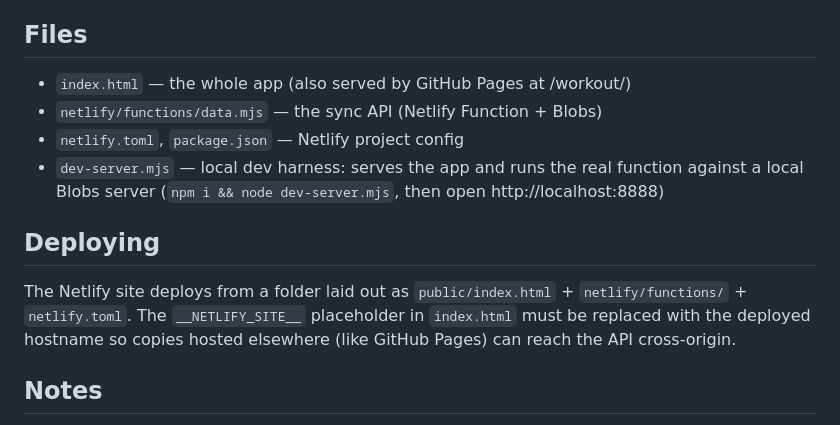
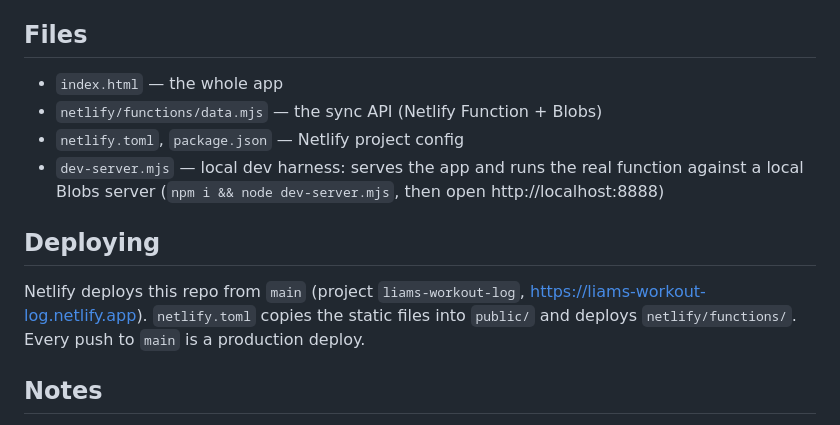
Before and after one commit to liamscodes/workout-log, a Markdown page: README.md, the part around the change. Rendered like a GitHub page.

```diff
--- a/README.md
+++ b/README.md
@@ -42,7 +42,7 @@ for years and follows you across devices.
 
 ## Files
 
-- `index.html` — the whole app (also served by GitHub Pages at /workout/)
+- `index.html` — the whole app
 - `netlify/functions/data.mjs` — the sync API (Netlify Function + Blobs)
 - `netlify.toml`, `package.json` — Netlify project config
 - `dev-server.mjs` — local dev harness: serves the app and runs the real
@@ -51,10 +51,10 @@ for years and follows you across devices.
 
 ## Deploying
 
-The Netlify site deploys from a folder laid out as `public/index.html` +
-`netlify/functions/` + `netlify.toml`. The `__NETLIFY_SITE__` placeholder in
-`index.html` must be replaced with the deployed hostname so copies hosted
-elsewhere (like GitHub Pages) can reach the API cross-origin.
+Netlify deploys this repo from `main` (project `liams-workout-log`,
+https://liams-workout-log.netlify.app). `netlify.toml` copies the static files
+into `public/` and deploys `netlify/functions/`. Every push to `main` is a
+production deploy.
 
 ## Notes
 
```
Also changed, not shown: CLAUDE.md (added, +40 -0 lines).
